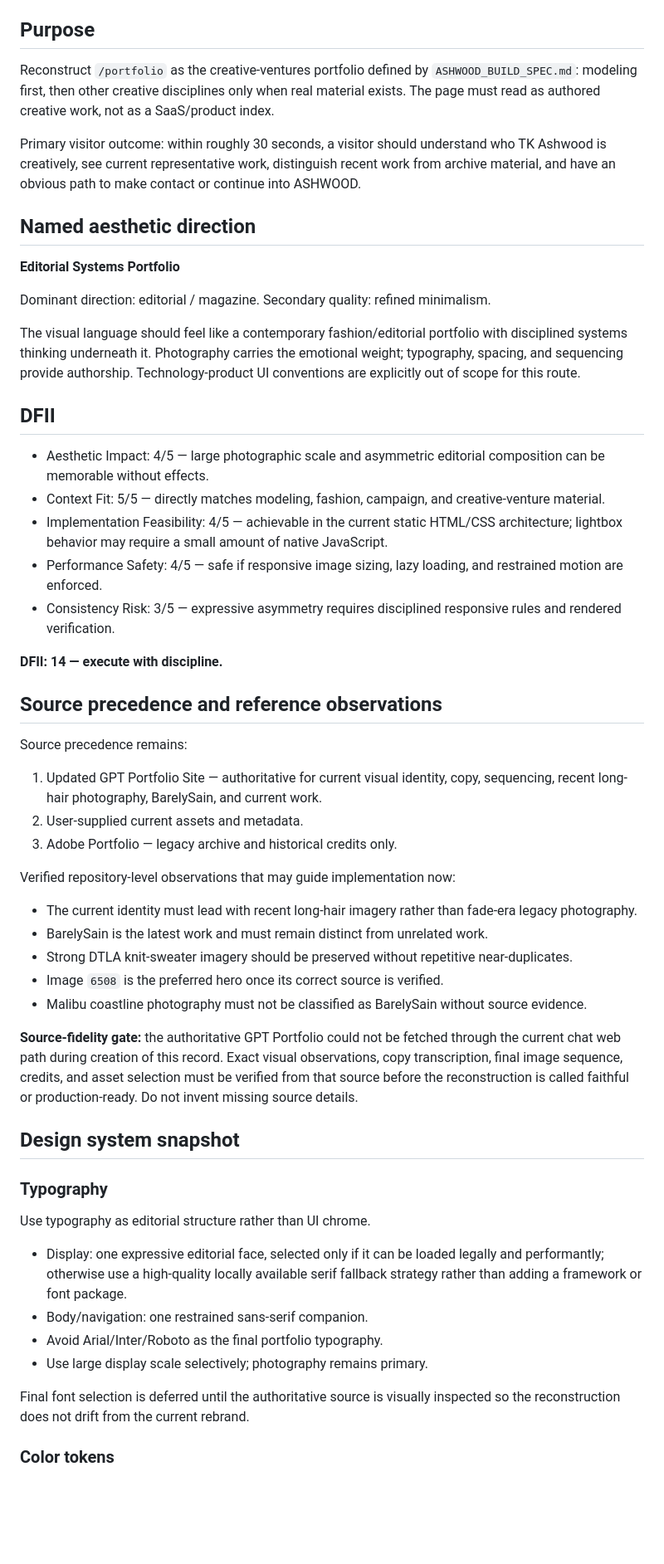
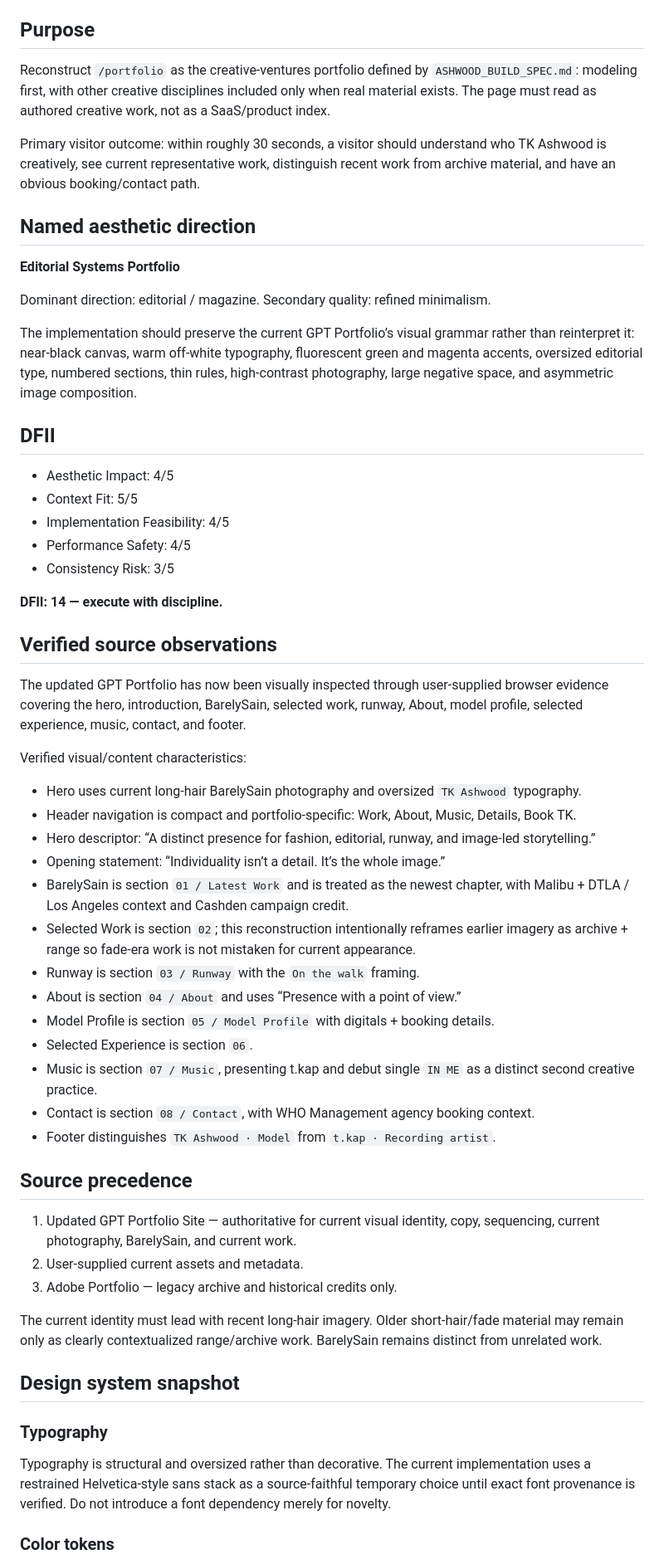
Before and after one commit to tk-ap/ashwood-web, a Markdown page: portfolio/DESIGN_RECORD.md, the part around one of its changes. Shown at 83% size. Drawn GitHub-style; blank space fills up the shorter version.

```diff
--- a/portfolio/DESIGN_RECORD.md
+++ b/portfolio/DESIGN_RECORD.md
@@ -4,9 +4,9 @@ Status: implementation direction for the first current-identity `/portfolio` rec
 
 ## Purpose
 
-Reconstruct `/portfolio` as the creative-ventures portfolio defined by `ASHWOOD_BUILD_SPEC.md`: modeling first, then other creative disciplines only when real material exists. The page must read as authored creative work, not as a SaaS/product index.
+Reconstruct `/portfolio` as the creative-ventures portfolio defined by `ASHWOOD_BUILD_SPEC.md`: modeling first, with other creative disciplines included only when real material exists. The page must read as authored creative work, not as a SaaS/product index.
 
-Primary visitor outcome: within roughly 30 seconds, a visitor should understand who TK Ashwood is creatively, see current representative work, distinguish recent work from archive material, and have an obvious path to make contact or continue into ASHWOOD.
+Primary visitor outcome: within roughly 30 seconds, a visitor should understand who TK Ashwood is creatively, see current representative work, distinguish recent work from archive material, and have an obvious booking/contact path.
 
 ## Named aesthetic direction
 
@@ -15,48 +15,51 @@ Primary visitor outcome: within roughly 30 seconds, a visitor should understand
 Dominant direction: editorial / magazine.
 Secondary quality: refined minimalism.
 
-The visual language should feel like a contemporary fashion/editorial portfolio with disciplined systems thinking underneath it. Photography carries the emotional weight; typography, spacing, and sequencing provide authorship. Technology-product UI conventions are explicitly out of scope for this route.
+The implementation should preserve the current GPT Portfolio’s visual grammar rather than reinterpret it: near-black canvas, warm off-white typography, fluorescent green and magenta accents, oversized editorial type, numbered sections, thin rules, high-contrast photography, large negative space, and asymmetric image composition.
 
 ## DFII
 
-- Aesthetic Impact: 4/5 — large photographic scale and asymmetric editorial composition can be memorable without effects.
-- Context Fit: 5/5 — directly matches modeling, fashion, campaign, and creative-venture material.
-- Implementation Feasibility: 4/5 — achievable in the current static HTML/CSS architecture; lightbox behavior may require a small amount of native JavaScript.
-- Performance Safety: 4/5 — safe if responsive image sizing, lazy loading, and restrained motion are enforced.
-- Consistency Risk: 3/5 — expressive asymmetry requires disciplined responsive rules and rendered verification.
+- Aesthetic Impact: 4/5
+- Context Fit: 5/5
+- Implementation Feasibility: 4/5
+- Performance Safety: 4/5
+- Consistency Risk: 3/5
 
 **DFII: 14 — execute with discipline.**
 
-## Source precedence and reference observations
+## Verified source observations
 
-Source precedence remains:
+The updated GPT Portfolio has now been visually inspected through user-supplied browser evidence covering the hero, introduction, BarelySain, selected work, runway, About, model profile, selected experience, music, contact, and footer.
 
-1. Updated GPT Portfolio Site — authoritative for current visual identity, copy, sequencing, recent long-hair photography, BarelySain, and current work.
+Verified visual/content characteristics:
+
+- Hero uses current long-hair BarelySain photography and oversized `TK Ashwood` typography.
+- Header navigation is compact and portfolio-specific: Work, About, Music, Details, Book TK.
+- Hero descriptor: “A distinct presence for fashion, editorial, runway, and image-led storytelling.”
+- Opening statement: “Individuality isn’t a detail. It’s the whole image.”
+- BarelySain is section `01 / Latest Work` and is treated as the newest chapter, with Malibu + DTLA / Los Angeles context and Cashden campaign credit.
+- Selected Work is section `02`; this reconstruction intentionally reframes earlier imagery as archive + range so fade-era work is not mistaken for current appearance.
+- Runway is section `03 / Runway` with the `On the walk` framing.
+- About is section `04 / About` and uses “Presence with a point of view.”
+- Model Profile is section `05 / Model Profile` with digitals + booking details.
+- Selected Experience is section `06`.
+- Music is section `07 / Music`, presenting t.kap and debut single `IN ME` as a distinct second creative practice.
+- Contact is section `08 / Contact`, with WHO Management agency booking context.
+- Footer distinguishes `TK Ashwood · Model` from `t.kap · Recording artist`.
+
+## Source precedence
+
+1. Updated GPT Portfolio Site — authoritative for current visual identity, copy, sequencing, current photography, BarelySain, and current work.
 2. User-supplied current assets and metadata.
 3. Adobe Portfolio — legacy archive and historical credits only.
 
-Verified repository-level observations that may guide implementation now:
-
-- The current identity must lead with recent long-hair imagery rather than fade-era legacy photography.
-- BarelySain is the latest work and must remain distinct from unrelated work.
-- Strong DTLA knit-sweater imagery should be preserved without repetitive near-duplicates.
-- Image `6508` is the preferred hero once its correct source is verified.
-- Malibu coastline photography must not be classified as BarelySain without source evidence.
-
-**Source-fidelity gate:** the authoritative GPT Portfolio could not be fetched through the current chat web path during creation of this record. Exact visual observations, copy transcription, final image sequence, credits, and asset selection must be verified from that source before the reconstruction is called faithful or production-ready. Do not invent missing source details.
+The current identity must lead with recent long-hair imagery. Older short-hair/fade material may remain only as clearly contextualized range/archive work. BarelySain remains distinct from unrelated work.
 
 ## Design system snapshot
 
 ### Typography
 
-Use typography as editorial structure rather than UI chrome.
-
-- Display: one expressive editorial face, selected only if it can be loaded legally and performantly; otherwise use a high-quality locally available serif fallback strategy rather than adding a framework or font package.
-- Body/navigation: one restrained sans-serif companion.
-- Avoid Arial/Inter/Roboto as the final portfolio typography.
-- Use large display scale selectively; photography remains primary.
-
-Final font selection is deferred until the authoritative source is visually inspected so the reconstruction does not drift from the current rebrand.
+Typography is structural and oversized rather than decorative. The current implementation uses a restrained Helvetica-style sans stack as a source-faithful temporary choice until exact font provenance is verified. Do not introduce a font dependency merely for novelty.
 
 ### Color tokens
 
```
Also changed, not shown: other parts of portfolio/DESIGN_RECORD.md (+41 -61 lines).
